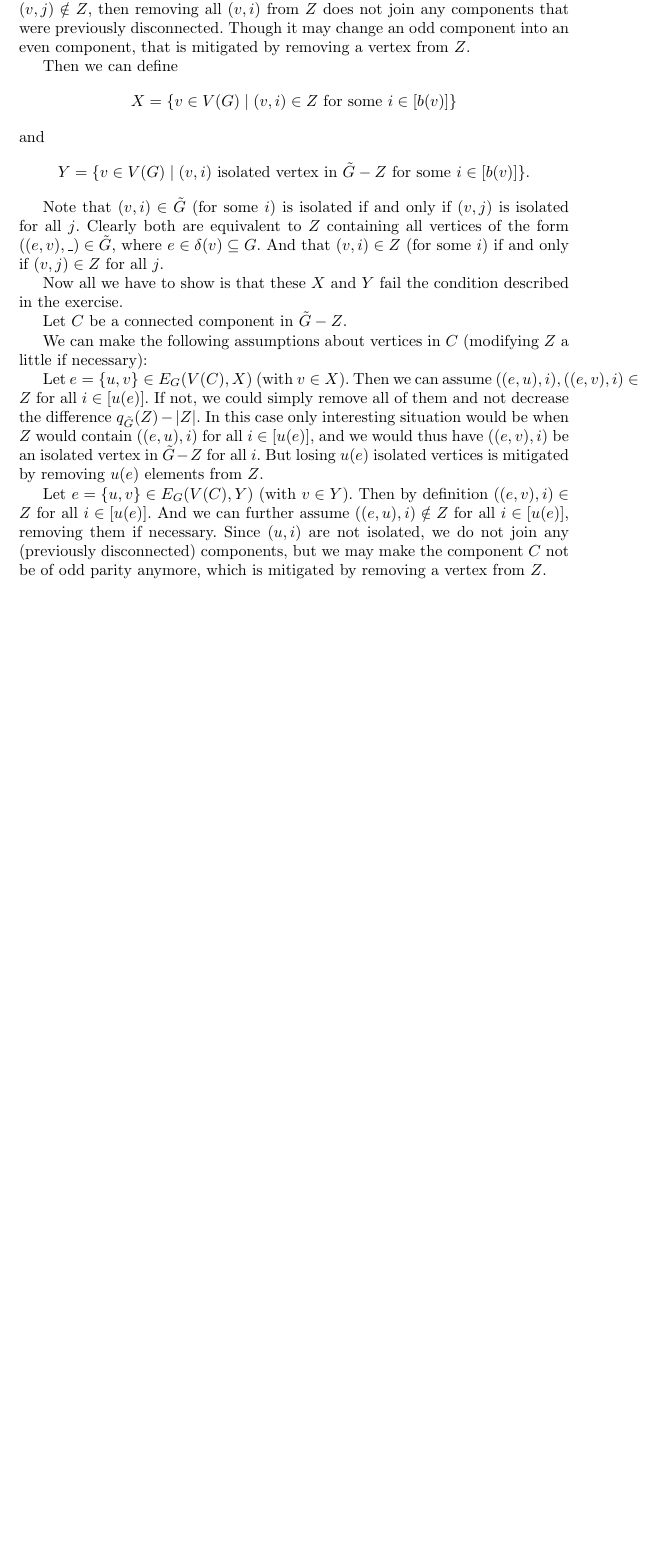
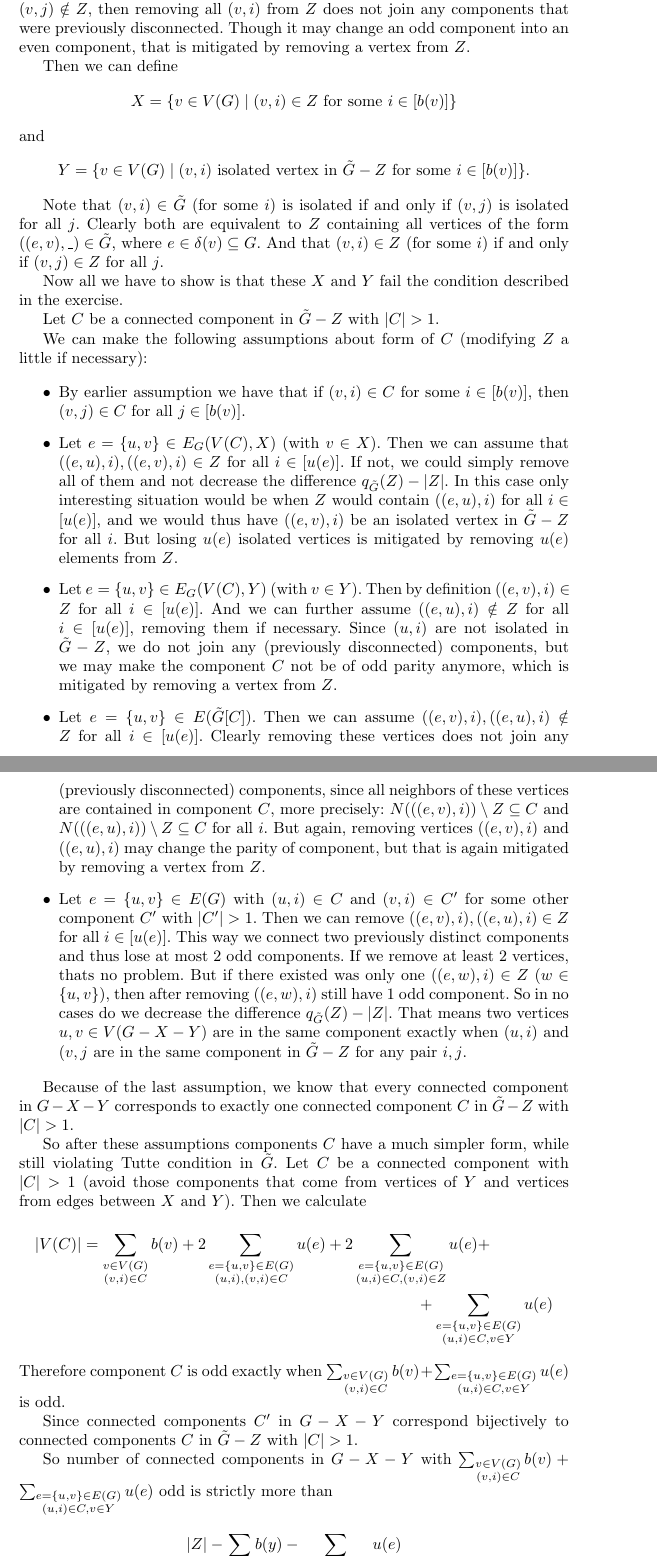
Before and after one commit to CadezDavid/combinatorial-optimization, a LaTeX problem sheet (exercise-sheets/solutions-7.tex): part of page 3 of 3 before the commit and two parts of pages 3 and 4 of 5 after it, the two joined at a grey line, cut so that both start at the same text, the shorter picture padded with empty space. Compiled offline with pdfLaTeX.

Commit message:
solving exercise 3 on sheet 7

```diff
--- a/exercise-sheets/solutions-7.tex
+++ b/exercise-sheets/solutions-7.tex
@@ -183,23 +183,80 @@
     Now all we have to show is that these $X$ and $Y$ fail the condition
     described in the exercise.
 
-    Let $C$ be a connected component in $\tilde{G} - Z$.
+    Let $C$ be a connected component in $\tilde{G} - Z$ with $|C| > 1$.
 
-    We can make the following assumptions about vertices in $C$ (modifying $Z$ a
+    We can make the following assumptions about form of $C$ (modifying $Z$ a
     little if necessary):
 
-    Let $e = \{u, v\} \in E_G(V(C),
-    X)$ (with $v \in X$). Then we can assume $((e, u), i), ((e, v), i) \in Z$
-    for all $i \in [u(e)]$. If not, we could simply remove all of them and not
-    decrease the difference $q_{\tilde{G}}(Z) - |Z|$. In this case only
-    interesting situation would be when $Z$ would contain $((e, u), i)$ for all
-    $i \in [u(e)]$, and we would thus have $((e, v), i)$ be an isolated vertex
-    in $\tilde{G} - Z$ for all $i$. But losing $u(e)$ isolated vertices is
-    mitigated by removing $u(e)$ elements from $Z$.
+    \begin{itemize}
+        \item{By earlier assumption we have that if $(v, i) \in C$ for some $i \in
+        [b(v)]$, then $(v, j) \in C$ for all $j \in [b(v)]$.}
 
-    Let $e = \{u, v\} \in E_G(V(C), Y)$ (with $v \in Y$). Then by definition
-    $((e, v), i) \in Z$ for all $i \in [u(e)]$. And we can further assume $((e,
-    u), i) \notin Z$ for all $i \in [u(e)]$, removing them if necessary. Since
-    $(u, i)$ are not isolated, we do not join any (previously disconnected)
-    components, but we may make the component $C$ not be of odd parity anymore,
-    which is mitigated by removing a vertex from $Z$.
+        \item{Let $e = \{u, v\} \in E_G(V(C), X)$ (with $v \in X$). Then we can
+            assume that $((e, u), i), ((e, v), i) \in Z$ for all $i \in [u(e)]$.
+            If not, we could simply remove all of them and not decrease the
+            difference $q_{\tilde{G}}(Z) - |Z|$. In this case only interesting
+            situation would be when $Z$ would contain $((e, u), i)$ for all $i
+            \in [u(e)]$, and we would thus have $((e, v), i)$ be an isolated
+            vertex in $\tilde{G} - Z$ for all $i$. But losing $u(e)$ isolated
+            vertices is mitigated by removing $u(e)$ elements from $Z$.}
+
+        \item{Let $e = \{u, v\} \in E_G(V(C), Y)$ (with $v \in Y$). Then by
+            definition $((e, v), i) \in Z$ for all $i \in [u(e)]$. And we can
+            further assume $((e, u), i) \notin Z$ for all $i \in [u(e)]$,
+            removing them if necessary. Since $(u, i)$ are not isolated in
+            $\tilde{G} - Z$, we do not join any (previously disconnected)
+            components, but we may make the component $C$ not be of odd parity
+            anymore, which is mitigated by removing a vertex from $Z$.}
+
+        \item{Let $e = \{u, v\} \in E(\tilde{G}[C])$. Then we can assume $((e,
+            v), i), ((e, u), i) \notin Z$ for all $i \in [u(e)]$. Clearly
+            removing these vertices does not join any (previously disconnected)
+            components, since all neighbors of these vertices are contained in
+            component $C$, more precisely: $N(((e, v), i)) \setminus Z \subseteq
+            C$ and $N(((e, u), i)) \setminus Z \subseteq C$ for all $i$. But
+            again, removing vertices $((e, v), i)$ and $((e, u), i)$ may change
+            the parity of component, but that is again mitigated by removing a
+            vertex from $Z$.}
+
+        \item{Let $e = \{u, v\} \in E(G)$ with $(u, i) \in C$ and $(v, i) \in
+            C'$ for some other component $C'$ with $|C'| > 1$. Then we can
+            remove $((e, v), i), ((e, u), i) \in Z$ for all $i \in [u(e)]$. This
+            way we connect two previously distinct components and thus lose at
+            most $2$ odd components. If we remove at least $2$ vertices, thats
+            no problem. But if there existed was only one $((e, w), i) \in Z$
+            ($w \in \{u, v\}$), then after removing $((e, w), i)$ still have $1$
+            odd component. So in no cases do we decrease the difference
+            $q_{\tilde{G}}(Z) - |Z|$. That means two vertices $u, v \in V(G - X
+            - Y)$ are in the same component exactly when $(u, i)$ and $(v, j$
+            are in the same component in $\tilde{G} - Z$ for any pair $i,j$.}
+    \end{itemize}
+
+    Because of the last assumption, we know that every connected component in
+    $G - X - Y$ corresponds to exactly one connected component $C$ in $\tilde{G}
+    - Z$ with $|C| > 1$.
+
+    So after these assumptions components $C$ have a much simpler form, while
+    still violating Tutte condition in $\tilde{G}$. Let $C$ be a connected
+    component with $|C| > 1$ (avoid those components that come from vertices of $Y$
+    and vertices from edges between $X$ and $Y$). Then we calculate
+    \begin{multline*}
+        |V(C)| = \sum_{\substack{v \in V(G)\\ (v, i) \in C}} b(v) + 2
+        \sum_{\substack{e = \{u, v\} \in E(G)\\ (u, i), (v, i) \in C}} u(e) + 2
+        \sum_{\substack{e = \{u, v\} \in E(G)\\ (u, i) \in C, (v, i) \in Z}}
+        u(e) + \\
+        + \sum_{\substack{e = \{u, v\} \in E(G)\\ (u, i) \in C, v \in Y}} u(e)
+    \end{multline*}
+    Therefore component $C$ is odd exactly when $\sum_{\substack{v \in V(G)\\
+    (v, i) \in C}} b(v) + \sum_{\substack{e = \{u, v\} \in E(G)\\ (u, i) \in C,
+    v \in Y}} u(e)$ is odd.
+
+    Since connected components $C'$ in $G - X - Y$ correspond bijectively to
+    connected components $C$ in $\tilde{G} - Z$ with $|C| > 1$.
+
+    So number of connected components in $G - X - Y$ with $\sum_{\substack{v \in V(G)\\
+    (v, i) \in C}} b(v) + \sum_{\substack{e = \{u, v\} \in E(G)\\ (u, i) \in C,
+    v \in Y}} u(e)$ odd is strictly more than
+    \begin{equation*}
+        |Z| - \sum_{y \in Y} b(y) - \sum_{e \in E_G(X, Y)} u(e)
+    \end{equation*}
```
Also changed, not shown: exercise-sheets/solutions-7.pdf, exercise-sheets/solutions-7.tex (19 more changed lines).
